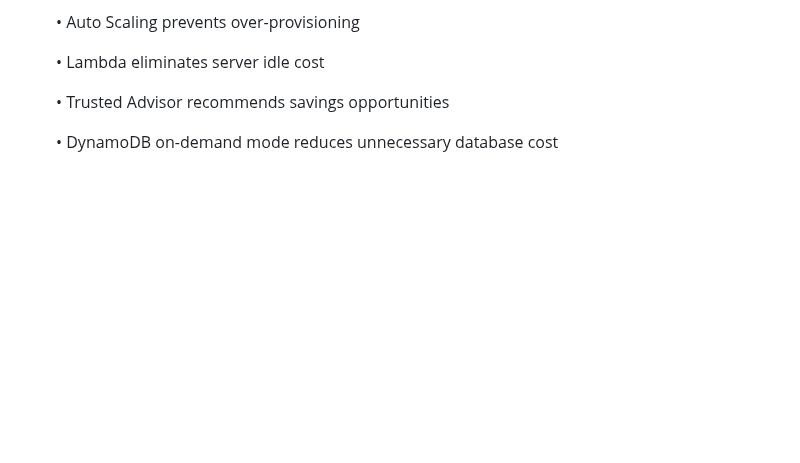
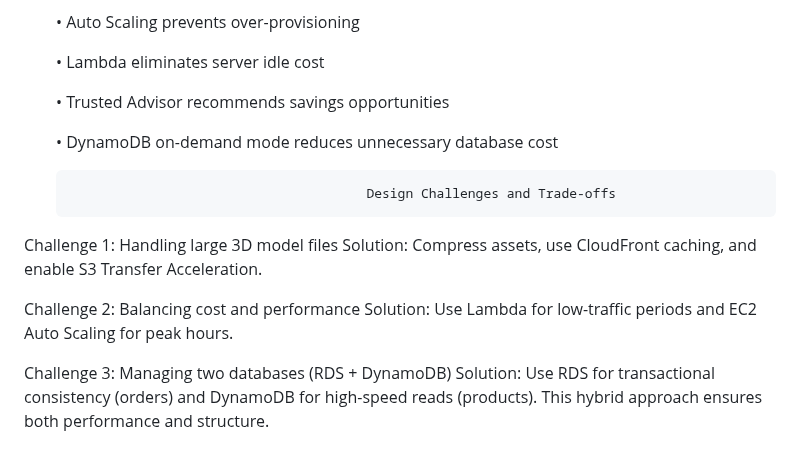
Before and after one commit to Zwi2801/AWS-restart, a Markdown page: Projects/3D Architecture.md, the part around the change. Drawn GitHub-style; blank space fills up the shorter version.

```diff
--- a/Projects/3D Architecture.md
+++ b/Projects/3D Architecture.md
@@ -157,3 +157,14 @@ The reasons for selection are as follows:
     • Trusted Advisor recommends savings opportunities
 
     • DynamoDB on-demand mode reduces unnecessary database cost
+
+                                             Design Challenges and Trade-offs
+
+Challenge 1: Handling large 3D model files
+Solution: Compress assets, use CloudFront caching, and enable S3 Transfer Acceleration.
+
+Challenge 2: Balancing cost and performance
+Solution: Use Lambda for low-traffic periods and EC2 Auto Scaling for peak hours.
+
+Challenge 3: Managing two databases (RDS + DynamoDB)
+Solution: Use RDS for transactional consistency (orders) and DynamoDB for high-speed reads (products). This hybrid approach ensures both performance and structure.
```
